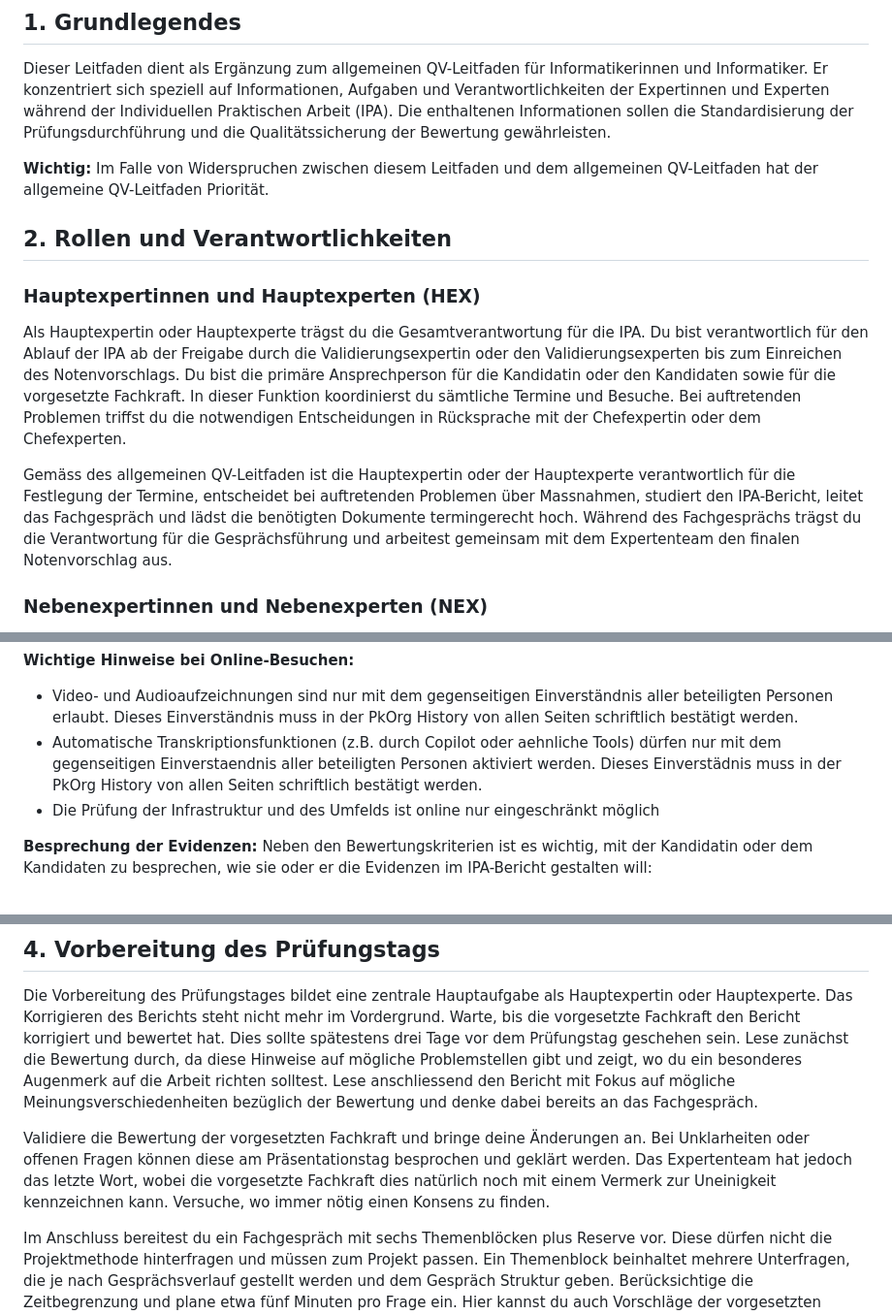
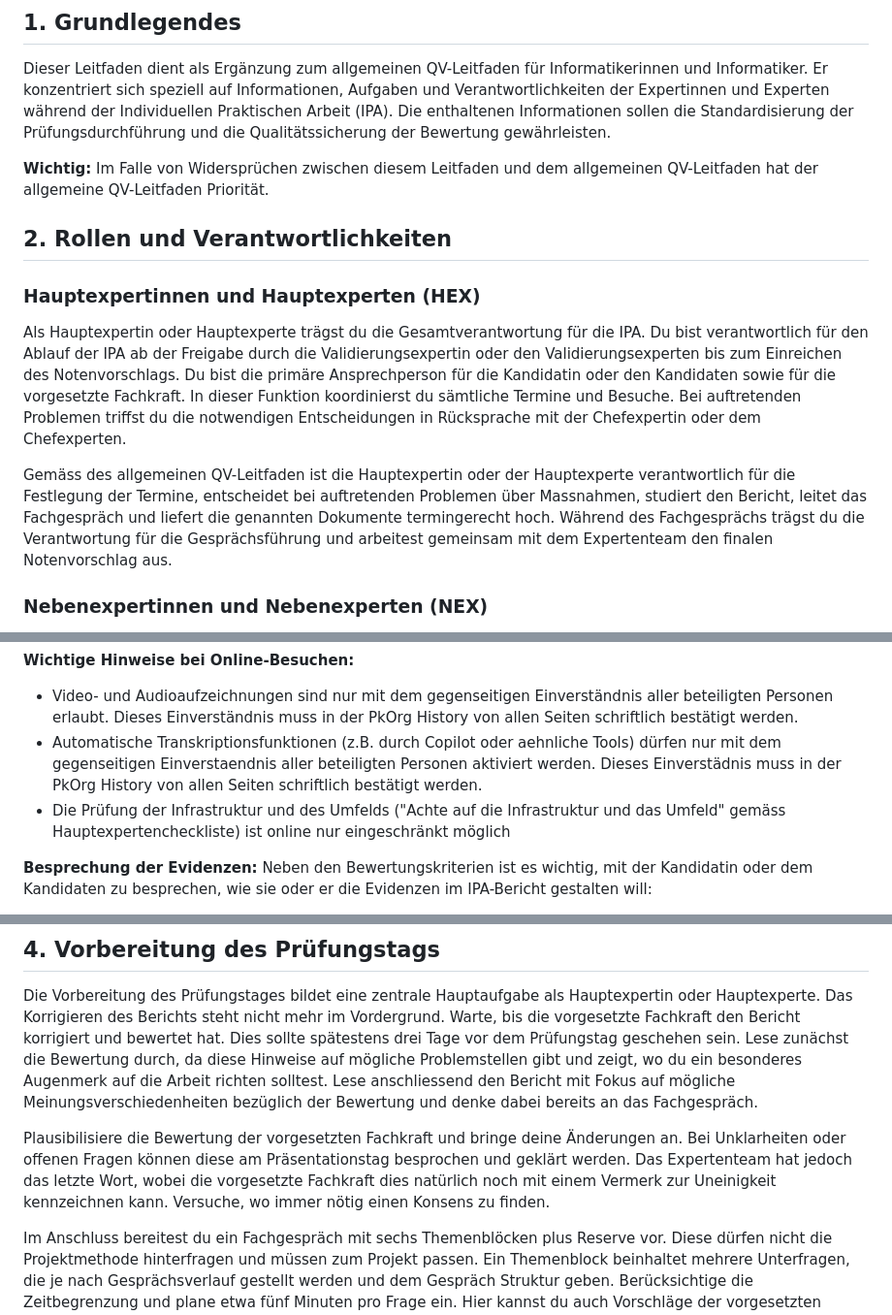
Before and after one commit to pk19-ch/ipa-qv-leitfaden, a Markdown page: README_HEX_NEX.md, 3 parts joined by grey strips. Shown: that part at 97% size. GitHub-like rendering.

Commit message:
Adjust the HEX/NEX Leitfaden based on the feedback from PR

```diff
--- a/README_HEX_NEX.md
+++ b/README_HEX_NEX.md
@@ -4,14 +4,14 @@
 
 Dieser Leitfaden dient als Ergänzung zum allgemeinen QV-Leitfaden für Informatikerinnen und Informatiker. Er konzentriert sich speziell auf Informationen, Aufgaben und Verantwortlichkeiten der Expertinnen und Experten während der Individuellen Praktischen Arbeit (IPA). Die enthaltenen Informationen sollen die Standardisierung der Prüfungsdurchführung und die Qualitätssicherung der Bewertung gewährleisten.
 
-**Wichtig:** Im Falle von Widerspruchen zwischen diesem Leitfaden und dem allgemeinen QV-Leitfaden hat der allgemeine QV-Leitfaden Priorität.
+**Wichtig:** Im Falle von Widersprüchen zwischen diesem Leitfaden und dem allgemeinen QV-Leitfaden hat der allgemeine QV-Leitfaden Priorität.
 
 ## 2. Rollen und Verantwortlichkeiten
 
 ### Hauptexpertinnen und Hauptexperten (HEX)
 Als Hauptexpertin oder Hauptexperte trägst du die Gesamtverantwortung für die IPA. Du bist verantwortlich für den Ablauf der IPA ab der Freigabe durch die Validierungsexpertin oder den Validierungsexperten bis zum Einreichen des Notenvorschlags. Du bist die primäre Ansprechperson für die Kandidatin oder den Kandidaten sowie für die vorgesetzte Fachkraft. In dieser Funktion koordinierst du sämtliche Termine und Besuche. Bei auftretenden Problemen triffst du die notwendigen Entscheidungen in Rücksprache mit der Chefexpertin oder dem Chefexperten.
 
-Gemäss des allgemeinen QV-Leitfaden ist die Hauptexpertin oder der Hauptexperte verantwortlich für die Festlegung der Termine, entscheidet bei auftretenden Problemen über Massnahmen, studiert den IPA-Bericht, leitet das Fachgespräch und lädst die benötigten Dokumente termingerecht hoch. Während des Fachgesprächs trägst du die Verantwortung für die Gesprächsführung und arbeitest gemeinsam mit dem Expertenteam den finalen Notenvorschlag aus.
+Gemäss des allgemeinen QV-Leitfaden ist die Hauptexpertin oder der Hauptexperte verantwortlich für die Festlegung der Termine, entscheidet bei auftretenden Problemen über Massnahmen, studiert den Bericht, leitet das Fachgespräch und liefert die genannten Dokumente termingerecht hoch. Während des Fachgesprächs trägst du die Verantwortung für die Gesprächsführung und arbeitest gemeinsam mit dem Expertenteam den finalen Notenvorschlag aus.
 
 ### Nebenexpertinnen und Nebenexperten (NEX)
 Als Nebenexpertin oder Nebenexperte unterstützt du die Hauptexpertin oder den Hauptexperten hauptsächlich bei der Präsentation und dem Fachgespräch. Eine deiner Hauptaufgaben ist das detaillierte Protokollieren während des Besuchs sowie die Dokumentation der Beobachtungen und der Auswertung. Du bringst dich aktiv in die Erarbeitung des Notenvorschlages ein und stellst durch deine unabhängige Sicht eine ausgewogene Beurteilung sicher. Um verschiedene Bewertungsansätze kennenzulernen, solltest du pro Qualifikationsverfahren nur eine IPA mit derselben Hauptexpertin oder demselben Hauptexperten übernehmen.
@@ -24,7 +24,7 @@ Der erste Besuch findet idealerweise am zweiten oder dritten Tag der IPA statt u
 **Wichtige Hinweise bei Online-Besuchen:**
 - Video- und Audioaufzeichnungen sind nur mit dem gegenseitigen Einverständnis aller beteiligten Personen erlaubt. Dieses Einverständnis muss in der PkOrg History von allen Seiten schriftlich bestätigt werden.
 - Automatische Transkriptionsfunktionen (z.B. durch Copilot oder aehnliche Tools) dürfen nur mit dem gegenseitigen Einverstaendnis aller beteiligten Personen aktiviert werden. Dieses Einverstädnis muss in der PkOrg History von allen Seiten schriftlich bestätigt werden.
-- Die Prüfung der Infrastruktur und des Umfelds ist online nur eingeschränkt möglich
+- Die Prüfung der Infrastruktur und des Umfelds ("Achte auf die Infrastruktur und das Umfeld" gemäss Hauptexpertencheckliste) ist online nur eingeschränkt möglich
 
 **Besprechung der Evidenzen:**
 Neben den Bewertungskriterien ist es wichtig, mit der Kandidatin oder dem Kandidaten zu besprechen, wie sie oder er die Evidenzen im IPA-Bericht gestalten will:
@@ -43,7 +43,7 @@ Versuch erreichbar zu sein, falls die Kandidatin oder der Kandidat noch offene F
 
 Die Vorbereitung des Prüfungstages bildet eine zentrale Hauptaufgabe als Hauptexpertin oder Hauptexperte. Das Korrigieren des Berichts steht nicht mehr im Vordergrund. Warte, bis die vorgesetzte Fachkraft den Bericht korrigiert und bewertet hat. Dies sollte spätestens drei Tage vor dem Prüfungstag geschehen sein. Lese zunächst die Bewertung durch, da diese Hinweise auf mögliche Problemstellen gibt und zeigt, wo du ein besonderes Augenmerk auf die Arbeit richten solltest. Lese anschliessend den Bericht mit Fokus auf mögliche Meinungsverschiedenheiten bezüglich der Bewertung und denke dabei bereits an das Fachgespräch.
 
-Validiere die Bewertung der vorgesetzten Fachkraft und bringe deine Änderungen an. Bei Unklarheiten oder offenen Fragen können diese am Präsentationstag besprochen und geklärt werden. Das Expertenteam hat jedoch das letzte Wort, wobei die vorgesetzte Fachkraft dies natürlich noch mit einem Vermerk zur Uneinigkeit kennzeichnen kann. Versuche, wo immer nötig einen Konsens zu finden.
+Plausibilisiere die Bewertung der vorgesetzten Fachkraft und bringe deine Änderungen an. Bei Unklarheiten oder offenen Fragen können diese am Präsentationstag besprochen und geklärt werden. Das Expertenteam hat jedoch das letzte Wort, wobei die vorgesetzte Fachkraft dies natürlich noch mit einem Vermerk zur Uneinigkeit kennzeichnen kann. Versuche, wo immer nötig einen Konsens zu finden.
 
 Im Anschluss bereitest du ein Fachgespräch mit sechs Themenblöcken plus Reserve vor. Diese dürfen nicht die Projektmethode hinterfragen und müssen zum Projekt passen. Ein Themenblock beinhaltet mehrere Unterfragen, die je nach Gesprächsverlauf gestellt werden und dem Gespräch Struktur geben. Berücksichtige die Zeitbegrenzung und plane etwa fünf Minuten pro Frage ein. Hier kannst du auch Vorschläge der vorgesetzten Fachkraft einbeziehen.
 
```
Also changed, not shown: other parts of README_HEX_NEX.md (+1 -1 lines).
